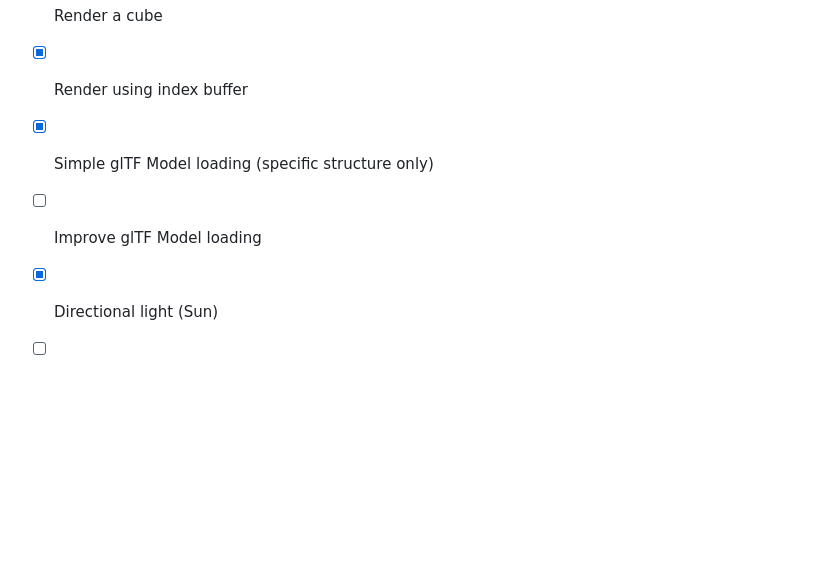
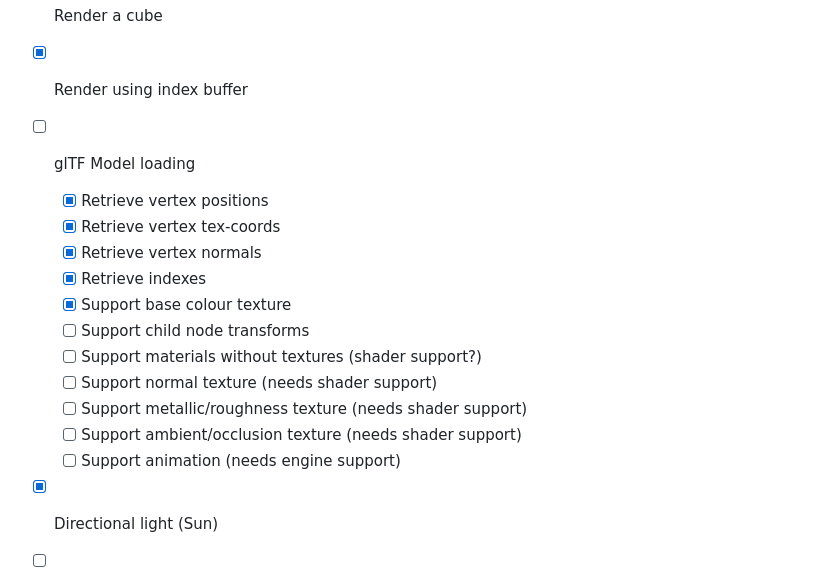
Before and after one commit to SlateyDev/odin_testwgpu, a Markdown page: README.md, the part around the change. Drawn GitHub-style; blank space fills up the shorter version.

Commit message:
Update readme with existing changes and things to still be done for gltf loading

```diff
--- a/README.md
+++ b/README.md
@@ -50,8 +50,18 @@ The ability to use VSCode for build/debug has also been included by selecting th
 - [x] Texturing
 - [x] Render a cube
 - [x] Render using index buffer
-- [x] Simple glTF Model loading (specific structure only)
-- [ ] Improve glTF Model loading
+- [ ] glTF Model loading
+  - [x] Retrieve vertex positions
+  - [x] Retrieve vertex tex-coords
+  - [x] Retrieve vertex normals
+  - [x] Retrieve indexes
+  - [x] Support base colour texture
+  - [ ] Support child node transforms
+  - [ ] Support materials without textures (shader support?)
+  - [ ] Support normal texture (needs shader support)
+  - [ ] Support metallic/roughness texture (needs shader support)
+  - [ ] Support ambient/occlusion texture (needs shader support)
+  - [ ] Support animation (needs engine support)
 - [x] Directional light (Sun)
 - [ ] Point light
 - [ ] Spot light
```
